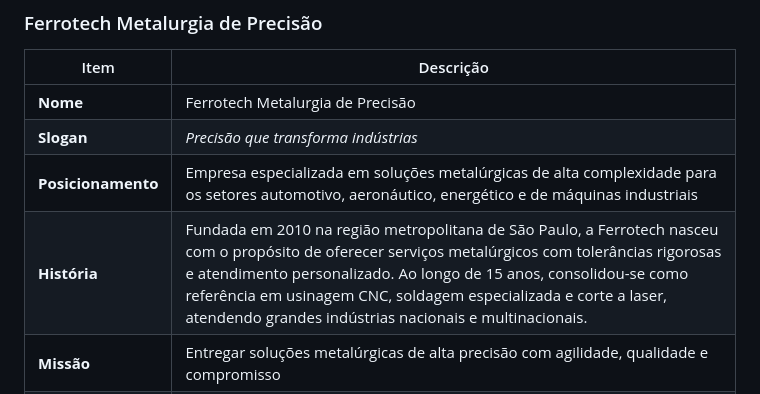
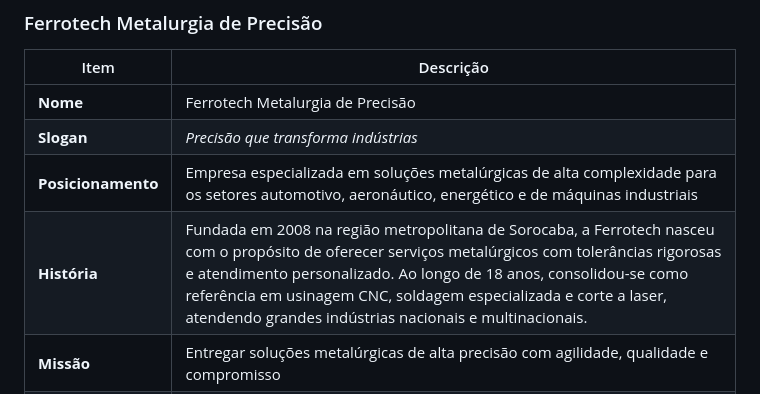
Before and after one commit to davicampos-crypto/site_metalurgia, a Markdown page: README.md, the part around the change. Rendered like a GitHub page.

Commit message:
Update company history and founding year

```diff
--- a/README.md
+++ b/README.md
@@ -47,7 +47,7 @@ O site foi criado para a **Ferrotech Metalurgia de Precisão** e tem como objeti
 | **Nome** | Ferrotech Metalurgia de Precisão |
 | **Slogan** | *Precisão que transforma indústrias* |
 | **Posicionamento** | Empresa especializada em soluções metalúrgicas de alta complexidade para os setores automotivo, aeronáutico, energético e de máquinas industriais |
-| **História** | Fundada em 2010 na região metropolitana de São Paulo, a Ferrotech nasceu com o propósito de oferecer serviços metalúrgicos com tolerâncias rigorosas e atendimento personalizado. Ao longo de 15 anos, consolidou-se como referência em usinagem CNC, soldagem especializada e corte a laser, atendendo grandes indústrias nacionais e multinacionais. |
+| **História** | Fundada em 2008 na região metropolitana de Sorocaba, a Ferrotech nasceu com o propósito de oferecer serviços metalúrgicos com tolerâncias rigorosas e atendimento personalizado. Ao longo de 18 anos, consolidou-se como referência em usinagem CNC, soldagem especializada e corte a laser, atendendo grandes indústrias nacionais e multinacionais. |
 | **Missão** | Entregar soluções metalúrgicas de alta precisão com agilidade, qualidade e compromisso |
 | **Visão** | Ser referência nacional em manufatura de precisão para indústrias de alta complexidade técnica |
 | **Valores** | Excelência operacional, inovação contínua, transparência com o cliente, sustentabilidade e valorização das pessoas |
```
